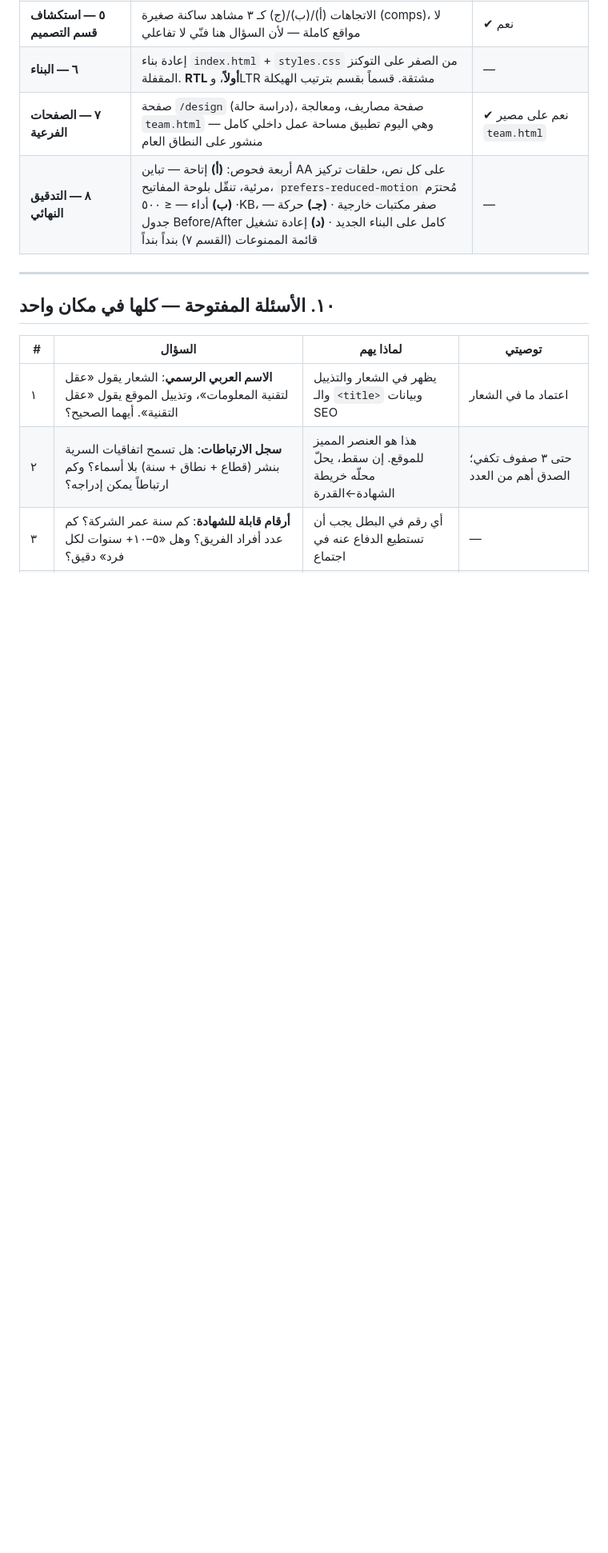
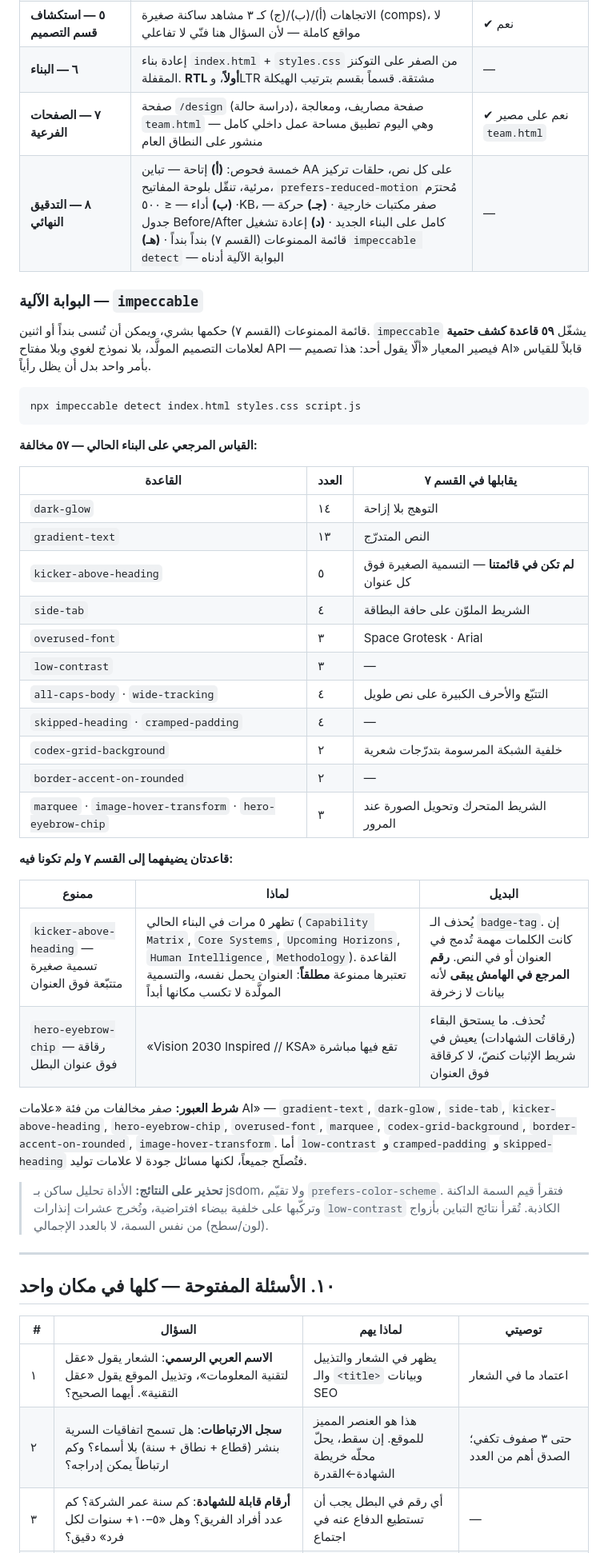
Before and after one commit to HassanAlhadi/aql-general-website, a Markdown page: design/REDESIGN-PLAN.md, the part around one of its changes. Shown at 80% size. Rendered like a GitHub page; blank space fills up the shorter version.

Commit message:
Plan: add impeccable as an automated gate; fix measured contrast values
Ran impeccable's deterministic detector (59 rules for generated-UI
tells) against the current build: 57 findings. Recorded the baseline as
a table in the plan, added the two rules it caught that the banned list
had missed (kicker-above-heading, hero-eyebrow-chip), and made
`impeccable detect` the fifth check of the final audit station with an
explicit pass condition.

Also corrected contrast figures from estimates to measured values. The
proposed --ink-30 (#9A9C96) measured 2.3:1 on paper — an outright AA
failure — and is now #666862 (4.67:1). Added --seal-on-night (#E4736A)
because --seal on --night measures 2.48:1, which affects the hero
headline's second line.

Noted that the detector is static and does not evaluate
prefers-color-scheme, so its low-contrast counts include false
positives from dark-theme tokens composited on white.

Co-Authored-By: Claude Opus 5 <noreply@anthropic.com>
Claude-Session: https://claude.ai/code/session_01P9eDY59BEhtdXo5VAwcA3f

````diff
--- a/design/REDESIGN-PLAN.md
+++ b/design/REDESIGN-PLAN.md
@@ -581,7 +584,42 @@
 | **٥ — استكشاف قسم التصميم** | الاتجاهات (أ)/(ب)/(ج) كـ ٣ مشاهد ساكنة صغيرة (comps)، لا مواقع كاملة — لأن السؤال هنا فنّي لا تفاعلي | ✔︎ نعم |
 | **٦ — البناء** | إعادة بناء `index.html` + `styles.css` من الصفر على التوكنز المقفلة. **RTL أولاً**، وLTR مشتقة. قسماً بقسم بترتيب الهيكلة | — |
 | **٧ — الصفحات الفرعية** | صفحة `/design` (دراسة حالة)، صفحة مصاريف، ومعالجة `team.html` — وهي اليوم تطبيق مساحة عمل داخلي كامل منشور على النطاق العام | ✔︎ نعم على مصير `team.html` |
-| **٨ — التدقيق النهائي** | أربعة فحوص: **(أ)** إتاحة — تباين AA على كل نص، حلقات تركيز مرئية، تنقّل بلوحة المفاتيح، `prefers-reduced-motion` مُحترَم · **(ب)** أداء — ≤ ٥٠٠KB، صفر مكتبات خارجية · **(جـ)** حركة — جدول Before/After كامل على البناء الجديد · **(د)** إعادة تشغيل قائمة الممنوعات (القسم ٧) بنداً بنداً | — |
+| **٨ — التدقيق النهائي** | خمسة فحوص: **(أ)** إتاحة — تباين AA على كل نص، حلقات تركيز مرئية، تنقّل بلوحة المفاتيح، `prefers-reduced-motion` مُحترَم · **(ب)** أداء — ≤ ٥٠٠KB، صفر مكتبات خارجية · **(جـ)** حركة — جدول Before/After كامل على البناء الجديد · **(د)** إعادة تشغيل قائمة الممنوعات (القسم ٧) بنداً بنداً · **(هـ)** `impeccable detect` — البوابة الآلية أدناه | — |
+
+### البوابة الآلية — `impeccable`
+
+قائمة الممنوعات (القسم ٧) حكمها بشري، ويمكن أن تُنسى بنداً أو اثنين. `impeccable` يشغّل **٥٩ قاعدة كشف حتمية** لعلامات التصميم المولَّد، بلا نموذج لغوي وبلا مفتاح API — فيصير المعيار «ألّا يقول أحد: هذا تصميم AI» قابلاً للقياس بأمر واحد بدل أن يظل رأياً.
+
+```bash
+npx impeccable detect index.html styles.css script.js
+```
+
+**القياس المرجعي على البناء الحالي — ٥٧ مخالفة:**
+
+| القاعدة | العدد | يقابلها في القسم ٧ |
+|---|---|---|
+| `dark-glow` | ١٤ | التوهج بلا إزاحة |
+| `gradient-text` | ١٣ | النص المتدرّج |
+| `kicker-above-heading` | ٥ | **لم تكن في قائمتنا** — التسمية الصغيرة فوق كل عنوان |
+| `side-tab` | ٤ | الشريط الملوّن على حافة البطاقة |
+| `overused-font` | ٣ | Space Grotesk · Arial |
+| `low-contrast` | ٣ | — |
+| `all-caps-body` · `wide-tracking` | ٤ | التتبّع والأحرف الكبيرة على نص طويل |
+| `skipped-heading` · `cramped-padding` | ٤ | — |
+| `codex-grid-background` | ٢ | خلفية الشبكة المرسومة بتدرّجات شعرية |
+| `border-accent-on-rounded` | ٢ | — |
+| `marquee` · `image-hover-transform` · `hero-eyebrow-chip` | ٣ | الشريط المتحرك وتحويل الصورة عند المرور |
+
+**قاعدتان يضيفهما إلى القسم ٧ ولم تكونا فيه:**
+
+| ممنوع | لماذا | البديل |
+|---|---|---|
+| `kicker-above-heading` — تسمية صغيرة متتبّعة فوق العنوان | تظهر ٥ مرات في البناء الحالي (`Capability Matrix`, `Core Systems`, `Upcoming Horizons`, `Human Intelligence`, `Methodology`). القاعدة تعتبرها ممنوعة **مطلقاً**: العنوان يحمل نفسه، والتسمية المولَّدة لا تكسب مكانها أبداً | يُحذف الـ `badge-tag`. إن كانت الكلمات مهمة تُدمج في العنوان أو في النص. **رقم المرجع في الهامش يبقى** لأنه بيانات لا زخرفة |
+| `hero-eyebrow-chip` — رقاقة فوق عنوان البطل | «Vision 2030 Inspired // KSA» تقع فيها مباشرة | تُحذف. ما يستحق البقاء (رقاقات الشهادات) يعيش في شريط الإثبات كنصّ، لا كرقاقة فوق العنوان |
+
+**شرط العبور:** صفر مخالفات من فئة «علامات AI» — `gradient-text`, `dark-glow`, `side-tab`, `kicker-above-heading`, `hero-eyebrow-chip`, `overused-font`, `marquee`, `codex-grid-background`, `border-accent-on-rounded`, `image-hover-transform`. أما `low-contrast` و`cramped-padding` و`skipped-heading` فتُصلَح جميعاً، لكنها مسائل جودة لا علامات توليد.
+
+> **تحذير على النتائج:** الأداة تحليل ساكن بـ jsdom، ولا تقيّم `prefers-color-scheme`. فتقرأ قيم السمة الداكنة وتركّبها على خلفية بيضاء افتراضية، وتُخرج عشرات إنذارات `low-contrast` الكاذبة. تُقرأ نتائج التباين بأزواج (لون/سطح) من نفس السمة، لا بالعدد الإجمالي.
 
 ---
 
````
Also changed, not shown: other parts of design/REDESIGN-PLAN.md (+5 -2 lines).
